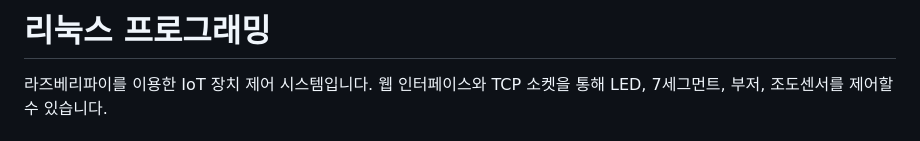
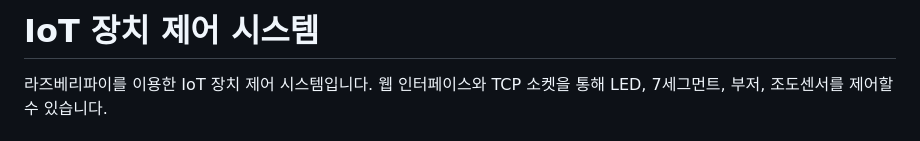
Before and after one commit to Yunseo3/RasberryPi_Project, a Markdown page: README.md, the part around the change. GitHub-like rendering.

```diff
--- a/README.md
+++ b/README.md
@@ -1,4 +1,4 @@
-# 리눅스 프로그래밍
+# IoT 장치 제어 시스템
 라즈베리파이를 이용한 IoT 장치 제어 시스템입니다. 웹 인터페이스와 TCP 소켓을 통해 LED, 7세그먼트, 부저, 조도센서를 제어할 수 있습니다.
 
 ## 프로젝트 개요
```
